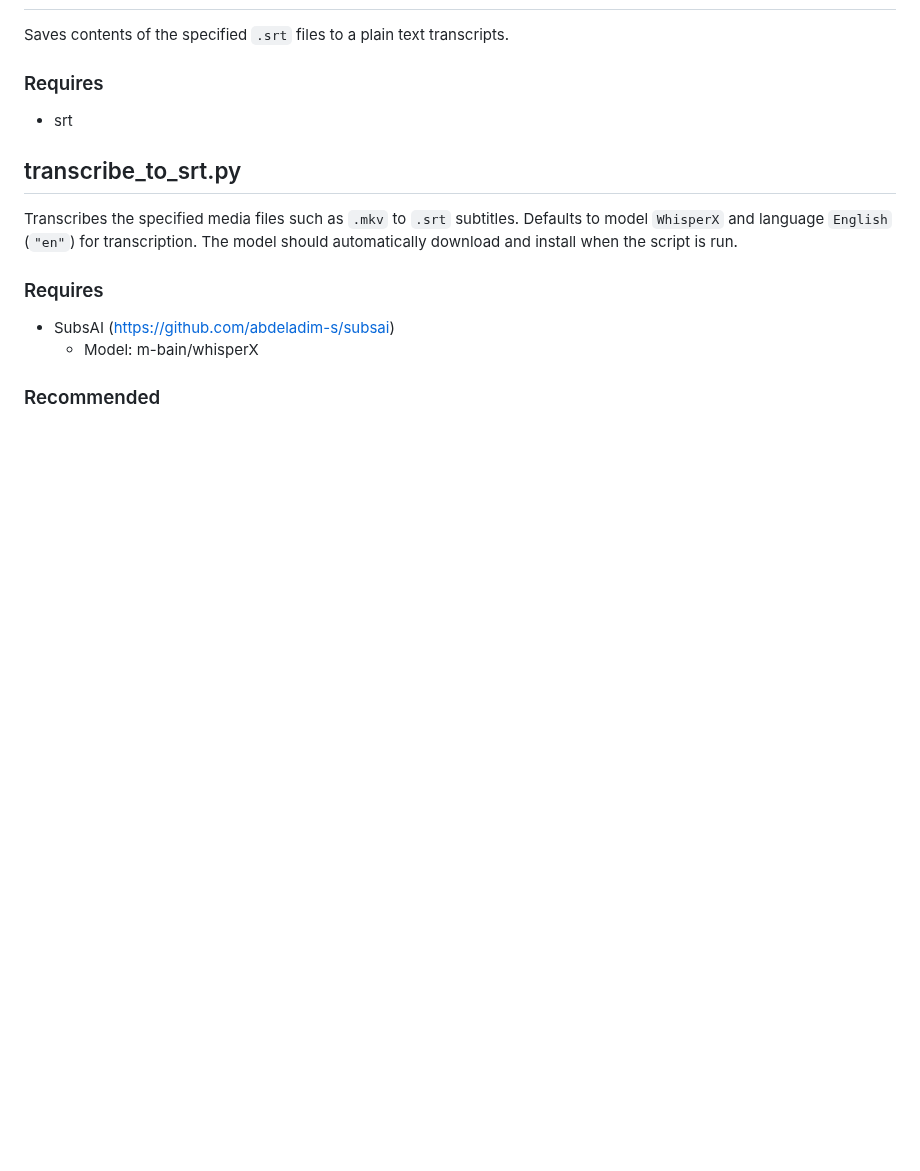
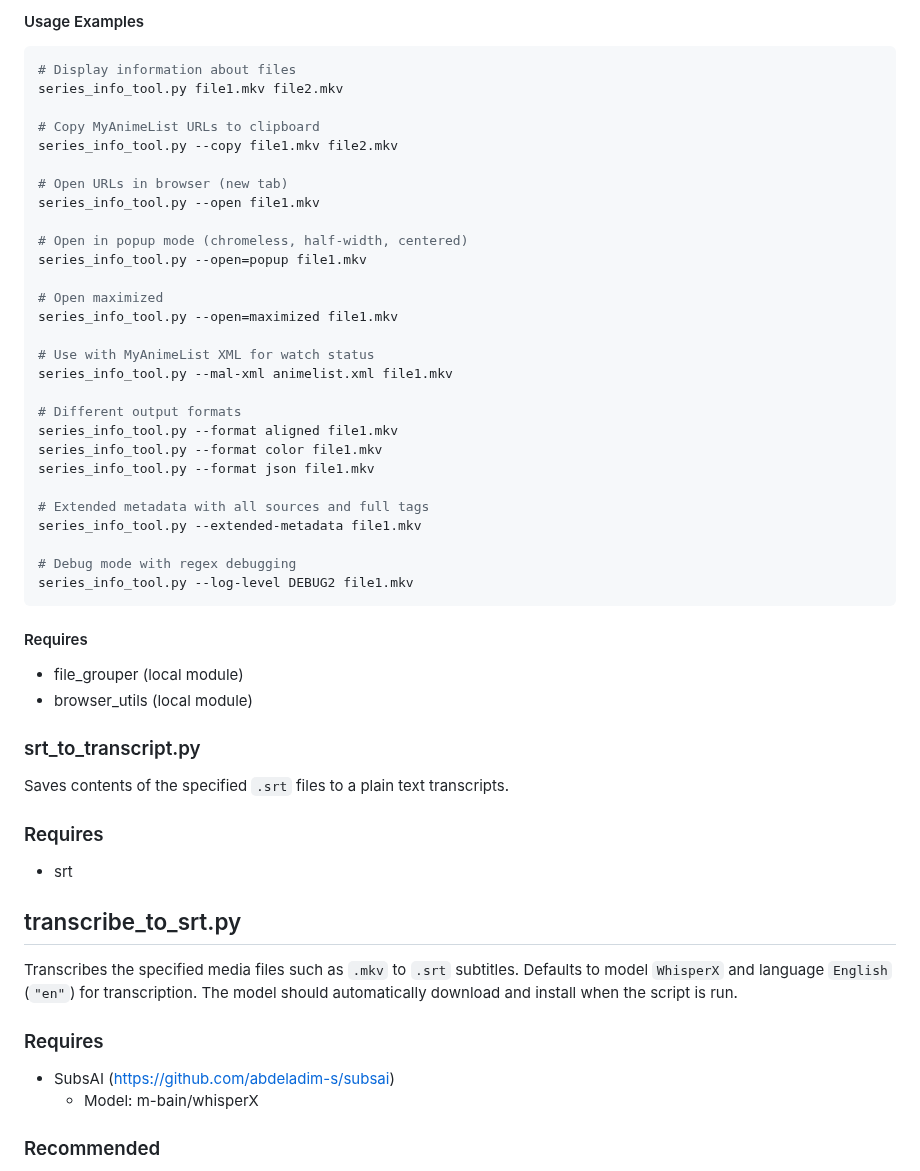
Before and after one commit to kiforsbe/misc_scripts, a Markdown page: README.md, the part around one of its changes. Drawn GitHub-style; blank space fills up the shorter version.

````diff
--- a/README.md
+++ b/README.md
@@ -5,3 +59,40 @@ Miscellaneous scripts to automate common tasks.
+#### Usage Examples
+```bash
+# Display information about files
+series_info_tool.py file1.mkv file2.mkv
+
+# Copy MyAnimeList URLs to clipboard
+series_info_tool.py --copy file1.mkv file2.mkv
+
+# Open URLs in browser (new tab)
+series_info_tool.py --open file1.mkv
+
+# Open in popup mode (chromeless, half-width, centered)
+series_info_tool.py --open=popup file1.mkv
+
+# Open maximized
+series_info_tool.py --open=maximized file1.mkv
+
+# Use with MyAnimeList XML for watch status
+series_info_tool.py --mal-xml animelist.xml file1.mkv
+
+# Different output formats
+series_info_tool.py --format aligned file1.mkv
+series_info_tool.py --format color file1.mkv
+series_info_tool.py --format json file1.mkv
+
+# Extended metadata with all sources and full tags
+series_info_tool.py --extended-metadata file1.mkv
+
+# Debug mode with regex debugging
+series_info_tool.py --log-level DEBUG2 file1.mkv
+```
+
+#### Requires
+- file_grouper (local module)
+- browser_utils (local module)
+
+### srt_to_transcript.py
 Saves contents of the specified `.srt` files to a plain text transcripts.
 
 ### Requires
````
Also changed, not shown: other parts of README.md (+55 -1 lines).
